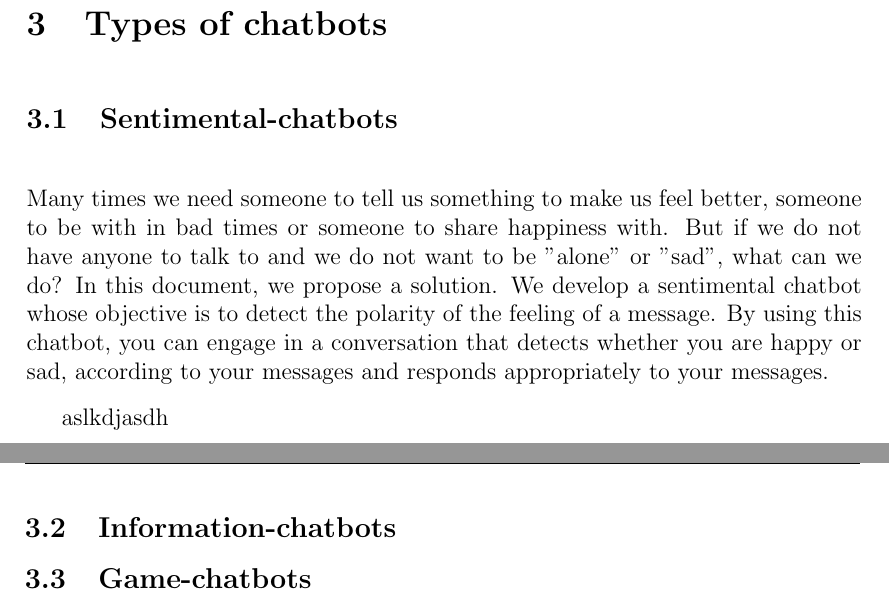
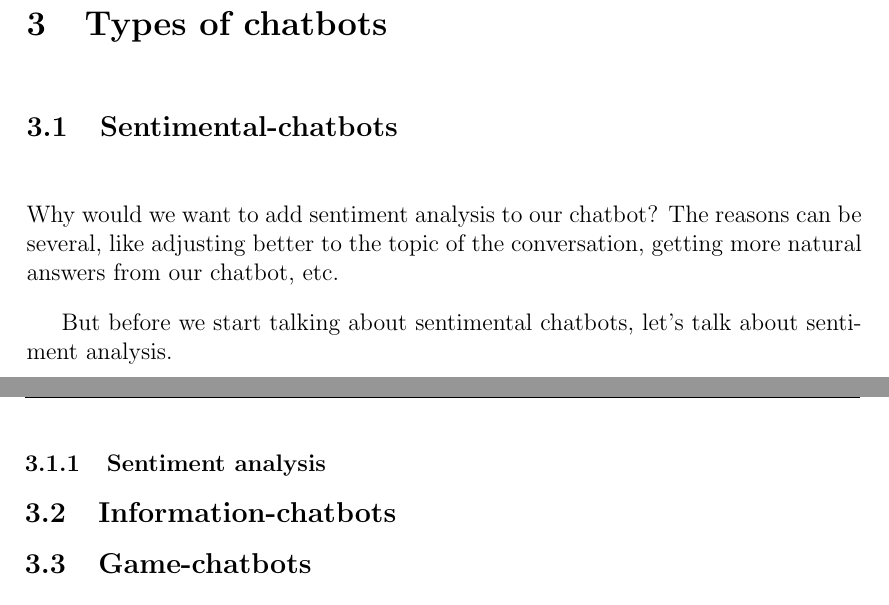
Before and after one commit to MigueRobles/BAI, a LaTeX document (SentimentalChatBot.tex): two parts of pages 4 and 5 of 6, joined at a grey line, cut so that both start at the same text. Compiled offline with pdfLaTeX.

Commit message:
Ola q ase

```diff
--- a/SentimentalChatBot.tex
+++ b/SentimentalChatBot.tex
@@ -211,9 +211,17 @@ The need to create virtual machines that speak as if they were human beings aros
 	\subsection{Sentimental-chatbots}
 	\label{sec:sentimental}
 
-	Many times we need someone to tell us something to make us feel better, someone to be with in bad times or someone to share happiness with. But if we do not have anyone to talk to and we do not want to be "alone" or "sad", what can we do? In this document, we propose a solution. We develop a sentimental chatbot whose objective is to detect the polarity of the feeling of a message. By using this chatbot, you can engage in a conversation that detects whether you are happy or sad, according to your messages and responds appropriately to your messages.
+	Why would we want to add sentiment analysis to our chatbot? The reasons can be several, like adjusting better to the topic of the conversation, getting more natural answers from our chatbot, etc.
 
-	aslkdjasdh
+	But before we start talking about sentimental chatbots, let's talk about sentiment analysis.
+
+	\subsubsection{Sentiment analysis}
+	\label{sec::sentiment_analysis}
+
+
+
+
+
 
 	\subsection{Information-chatbots}
 	\label{sec:information}
```
